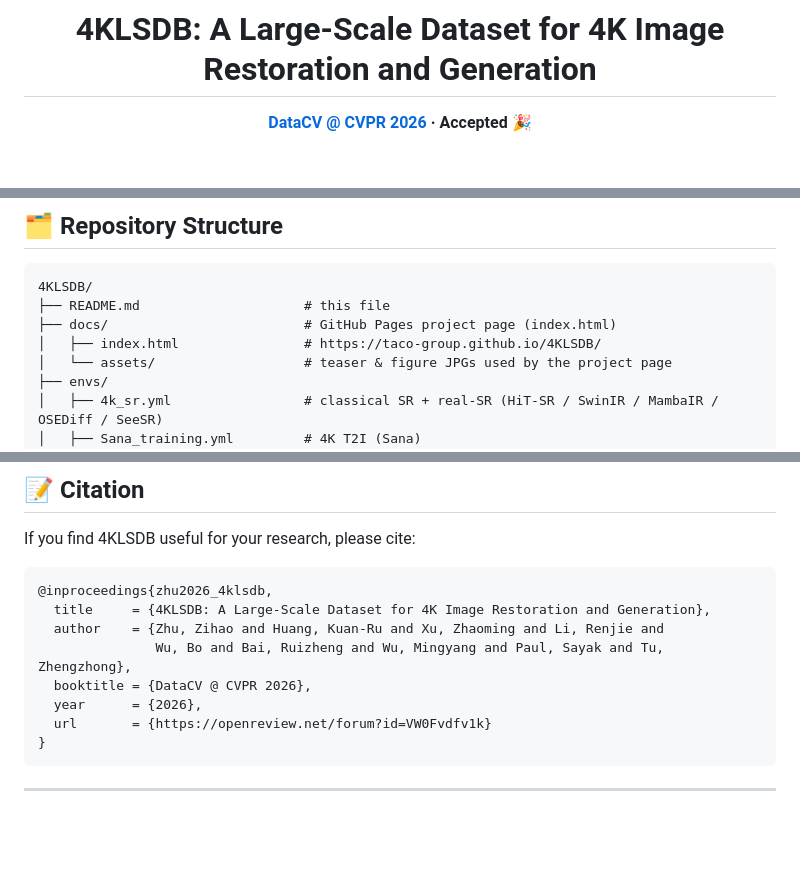
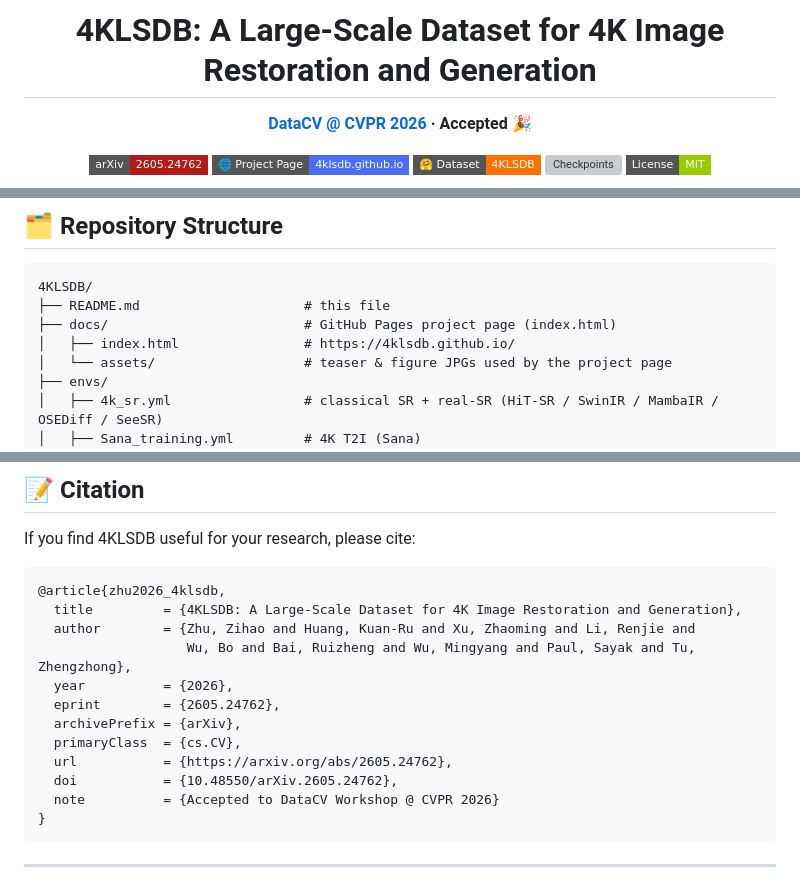
Before and after one commit to taco-group/4KLSDB, a Markdown page: README.md, 3 parts joined by grey strips. GitHub-like rendering; badges without logos; blank space fills up the shorter version; grey boxes are pictures that could not be loaded.

Commit message:
README: switch paper link/badge to arXiv 2605.24762, update BibTeX
- Replace OpenReview badge with arXiv badge
- DataCV @ CVPR 2026 link now points to arXiv abstract
- Project page URL note → 4klsdb.github.io (matches deployed Pages)
- BibTeX: @article with eprint/archivePrefix/primaryClass/doi

Co-Authored-By: Claude Opus 4.7 (1M context) <noreply@anthropic.com>

````diff
--- a/README.md
+++ b/README.md
@@ -6,5 +6,6 @@
 
 <p>
+  <a href="https://arxiv.org/abs/2605.24762"><img src="https://img.shields.io/badge/arXiv-2605.24762-b31b1b?style=flat-square&logo=arxiv&logoColor=white" alt="arXiv"></a>
   <a href="https://4klsdb.github.io/"><img src="https://img.shields.io/badge/🌐%20Project%20Page-4klsdb.github.io-4a6cf7?style=flat-square" alt="Project Page"></a>
   <a href="https://huggingface.co/datasets/SingleBicycle/4KLSDB"><img src="https://img.shields.io/badge/🤗%20Dataset-4KLSDB-FF6F00?style=flat-square" alt="Dataset"></a>
   <a href="https://huggingface.co/datasets/SingleBicycle/4KLSDB/tree/main/ckpts"><img src="https://img.shields.io/badge/🤗%20Checkpoints-ckpts%2F-FF6F00?style=flat-square" alt="Checkpoints"></a>
@@ -250,7 +250,7 @@ Double-blind user study win rate of **Sana + 4KLSDB** over **Sana**: **57.3% ove
 4KLSDB/
 ├── README.md                     # this file
 ├── docs/                         # GitHub Pages project page (index.html)
-│   ├── index.html                # https://taco-group.github.io/4KLSDB/
+│   ├── index.html                # https://4klsdb.github.io/
 │   └── assets/                   # teaser & figure JPGs used by the project page
 ├── envs/
 │   ├── 4k_sr.yml                 # classical SR + real-SR (HiT-SR / SwinIR / MambaIR / OSEDiff / SeeSR)
@@ -289,13 +289,17 @@ Double-blind user study win rate of **Sana + 4KLSDB** over **Sana**: **57.3% ove
 If you find 4KLSDB useful for your research, please cite:
 
 ```bibtex
-@inproceedings{zhu2026_4klsdb,
-  title     = {4KLSDB: A Large-Scale Dataset for 4K Image Restoration and Generation},
-  author    = {Zhu, Zihao and Huang, Kuan-Ru and Xu, Zhaoming and Li, Renjie and
-               Wu, Bo and Bai, Ruizheng and Wu, Mingyang and Paul, Sayak and Tu, Zhengzhong},
-  booktitle = {DataCV @ CVPR 2026},
-  year      = {2026},
-  url       = {https://openreview.net/forum?id=VW0Fvdfv1k}
+@article{zhu2026_4klsdb,
+  title         = {4KLSDB: A Large-Scale Dataset for 4K Image Restoration and Generation},
+  author        = {Zhu, Zihao and Huang, Kuan-Ru and Xu, Zhaoming and Li, Renjie and
+                   Wu, Bo and Bai, Ruizheng and Wu, Mingyang and Paul, Sayak and Tu, Zhengzhong},
+  year          = {2026},
+  eprint        = {2605.24762},
+  archivePrefix = {arXiv},
+  primaryClass  = {cs.CV},
+  url           = {https://arxiv.org/abs/2605.24762},
+  doi           = {10.48550/arXiv.2605.24762},
+  note          = {Accepted to DataCV Workshop @ CVPR 2026}
 }
 ```
 
````
Also changed, not shown: other parts of README.md (+1 -2 lines).
